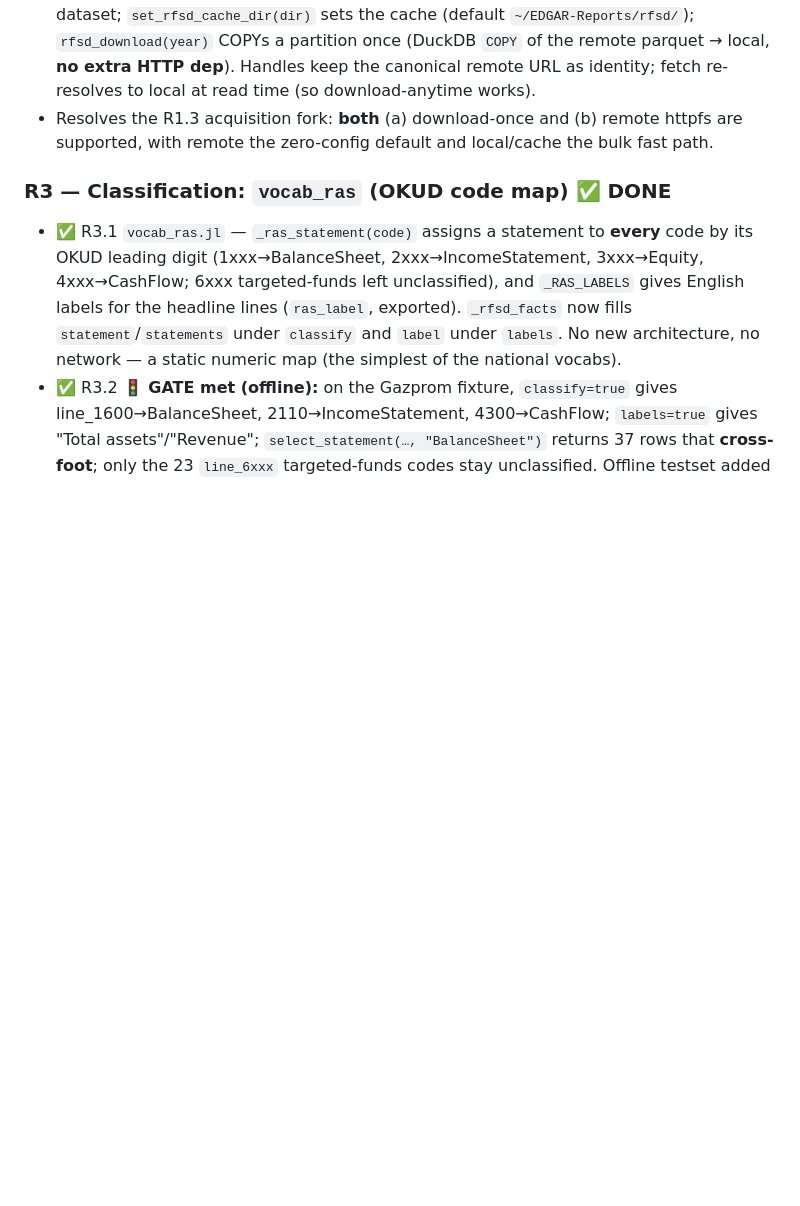
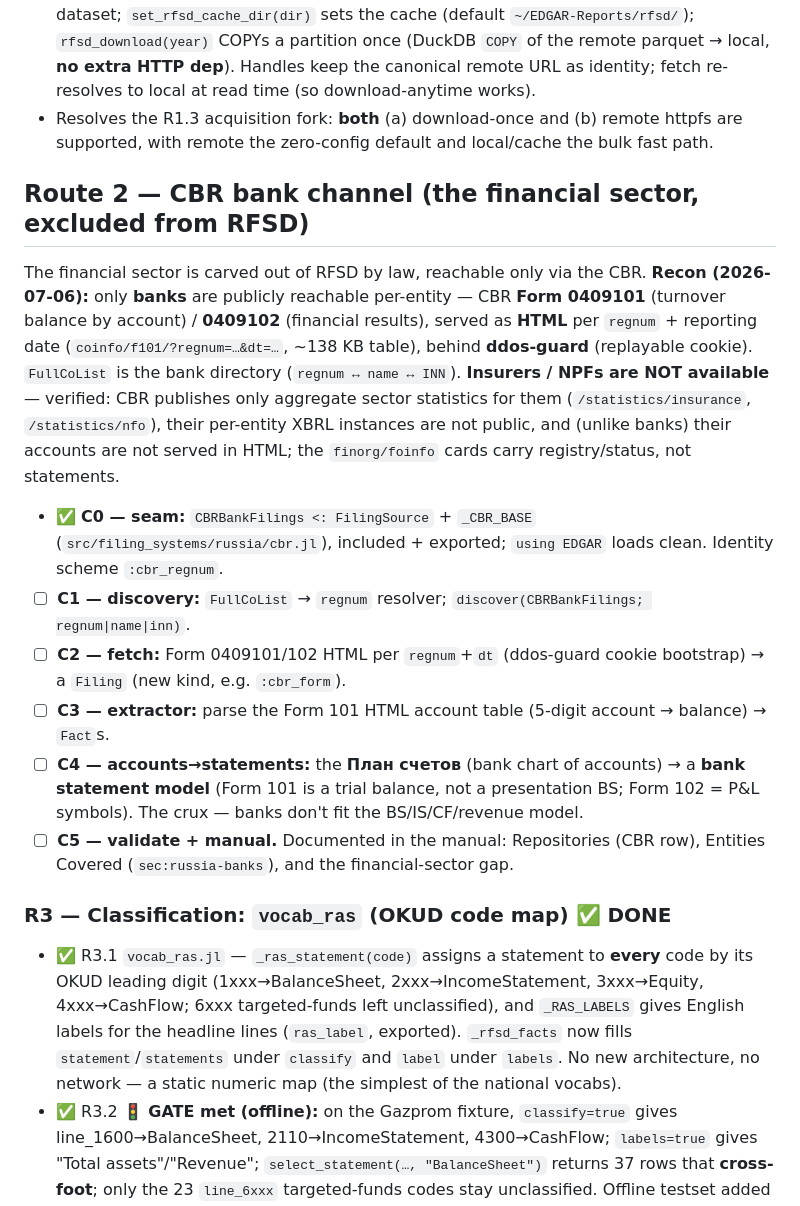
Before and after one commit to Trumpingtons/EDGAR.jl, a Markdown page: docs/dev/russia-plan.md, the part around the change. Rendered like a GitHub page; blank space fills up the shorter version.

Commit message:
docs(dev): Russia plan — route 2 (CBR banks) C0 done + recon
Co-Authored-By: Claude Opus 4.8 <noreply@anthropic.com>

```diff
--- a/docs/dev/russia-plan.md
+++ b/docs/dev/russia-plan.md
@@ -195,6 +195,28 @@ manual (coverage-caveat paragraph + References, Econometrica style).
 - Resolves the R1.3 acquisition fork: **both** (a) download-once and (b) remote httpfs are supported, with
   remote the zero-config default and local/cache the bulk fast path.
 
+## Route 2 — CBR bank channel (the financial sector, excluded from RFSD)
+
+The financial sector is carved out of RFSD by law, reachable only via the CBR. **Recon (2026-07-06):** only
+**banks** are publicly reachable per-entity — CBR **Form 0409101** (turnover balance by account) / **0409102**
+(financial results), served as **HTML** per `regnum` + reporting date (`coinfo/f101/?regnum=…&dt=…`, ~138 KB
+table), behind **ddos-guard** (replayable cookie). `FullCoList` is the bank directory (`regnum ↔ name ↔ INN`).
+**Insurers / NPFs are NOT available** — verified: CBR publishes only aggregate sector statistics for them
+(`/statistics/insurance`, `/statistics/nfo`), their per-entity XBRL instances are not public, and (unlike
+banks) their accounts are not served in HTML; the `finorg/foinfo` cards carry registry/status, not statements.
+
+- ✅ **C0 — seam:** `CBRBankFilings <: FilingSource` + `_CBR_BASE` (`src/filing_systems/russia/cbr.jl`),
+  included + exported; `using EDGAR` loads clean. Identity scheme `:cbr_regnum`.
+- ☐ **C1 — discovery:** `FullCoList` → `regnum` resolver; `discover(CBRBankFilings; regnum|name|inn)`.
+- ☐ **C2 — fetch:** Form 0409101/102 HTML per `regnum`+`dt` (ddos-guard cookie bootstrap) → a `Filing`
+  (new kind, e.g. `:cbr_form`).
+- ☐ **C3 — extractor:** parse the Form 101 HTML account table (5-digit account → balance) → `Fact`s.
+- ☐ **C4 — accounts→statements:** the **План счетов** (bank chart of accounts) → a **bank statement model**
+  (Form 101 is a trial balance, not a presentation BS; Form 102 = P&L symbols). The crux — banks don't fit
+  the BS/IS/CF/revenue model.
+- ☐ **C5 — validate + manual.** Documented in the manual: Repositories (CBR row), Entities Covered
+  (`sec:russia-banks`), and the financial-sector gap.
+
 ### R3 — Classification: `vocab_ras` (OKUD code map) ✅ DONE
 - ✅ R3.1 `vocab_ras.jl` — `_ras_statement(code)` assigns a statement to **every** code by its OKUD leading
   digit (1xxx→BalanceSheet, 2xxx→IncomeStatement, 3xxx→Equity, 4xxx→CashFlow; 6xxx targeted-funds left
```
